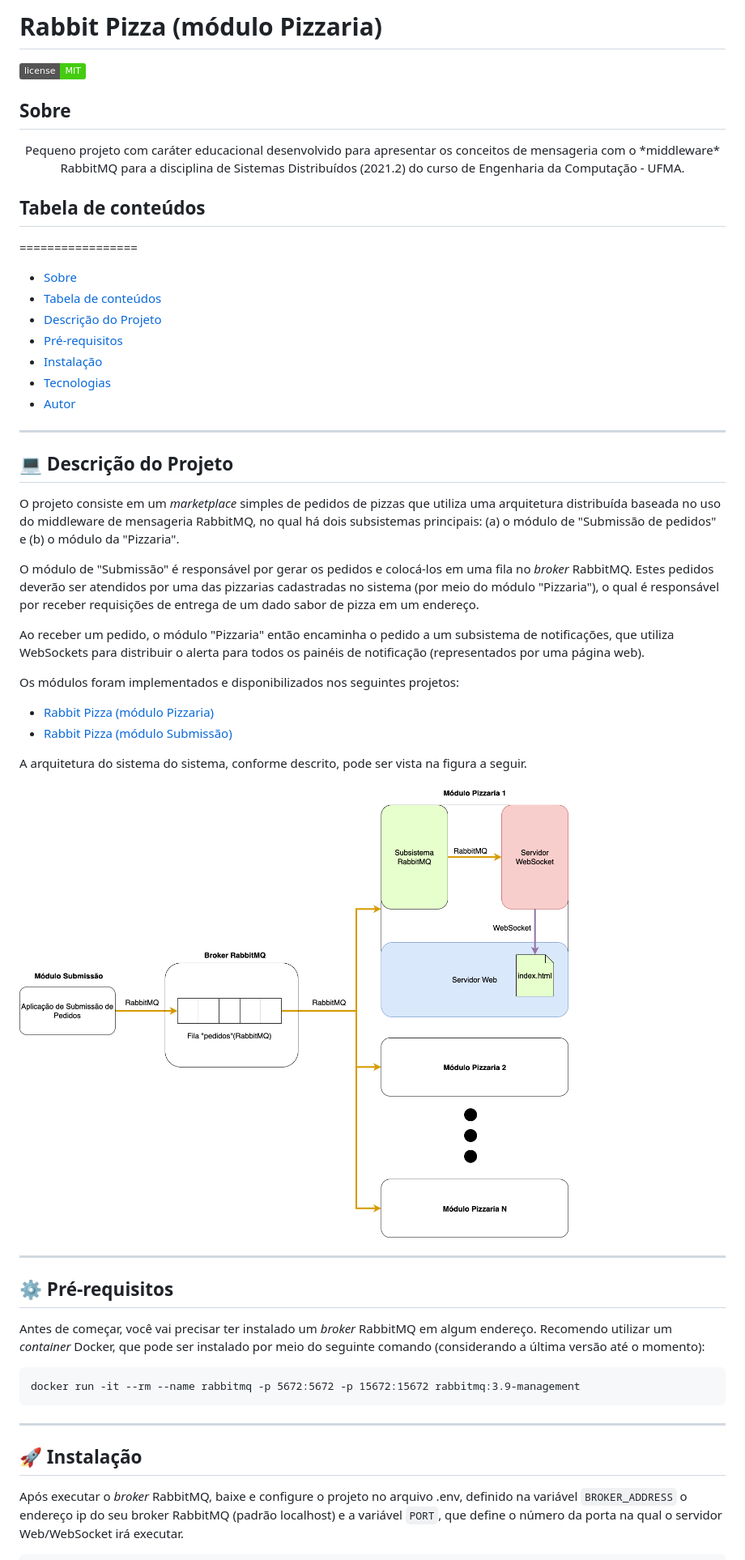
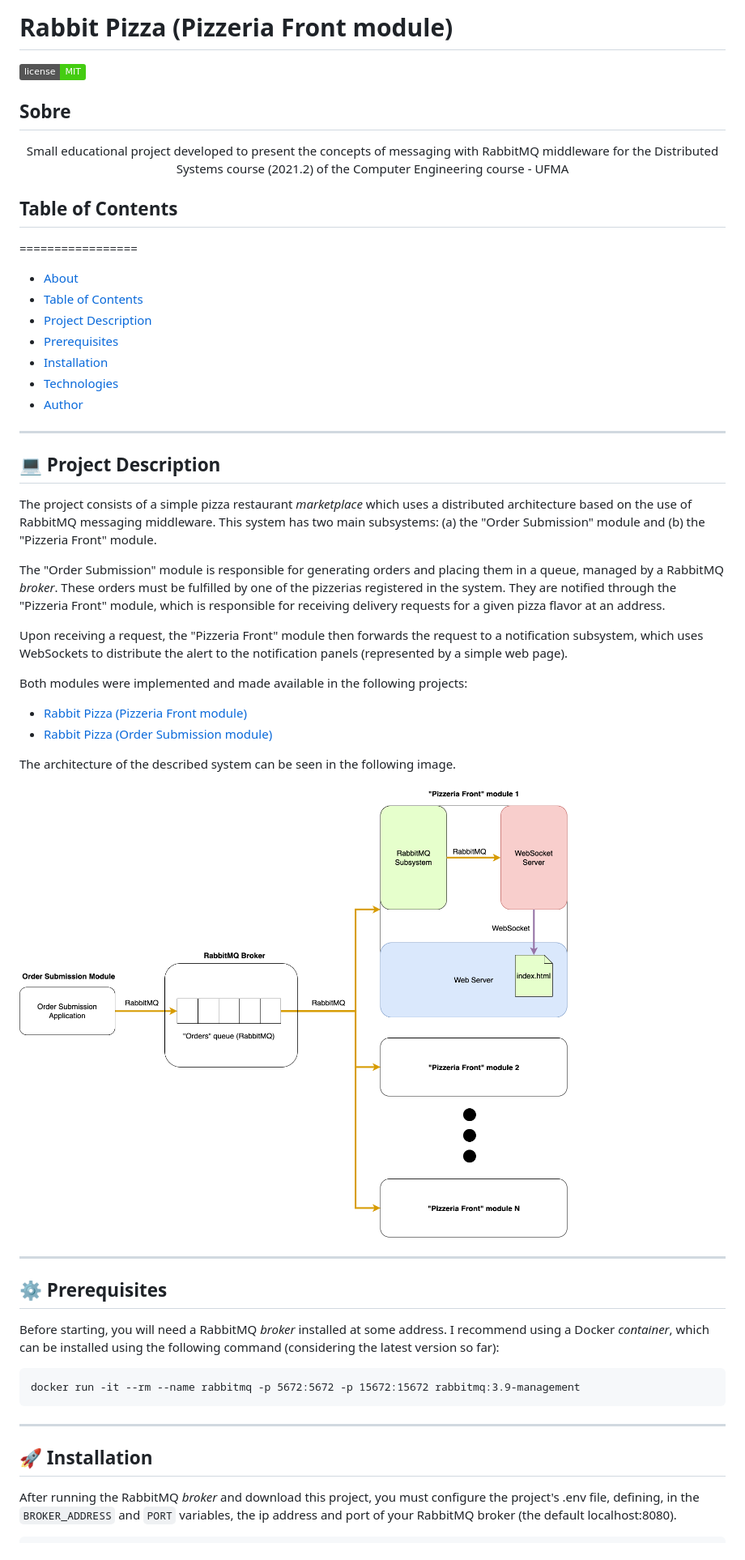
Before and after one commit to rafaelfl/rabbitmq-front-sd-2021-2, a Markdown page: README.md, the part around the change printed below. Shown: that part at 81% size. GitHub-like rendering; pictures changed too: resources/rabbit_pizza.png; badges without logos.

Commit message:
README.md translation

````diff
--- a/README.md
+++ b/README.md
@@ -1,2 +1,2 @@
-# Rabbit Pizza (módulo Pizzaria)
+# Rabbit Pizza (Pizzeria Front module)
 
@@ -4,33 +4,33 @@
 
 ## Sobre
 
-<p align="center">Pequeno projeto com caráter educacional desenvolvido para apresentar os conceitos de mensageria com o *middleware* RabbitMQ para a disciplina de Sistemas Distribuídos (2021.2) do curso de Engenharia da Computação - UFMA. </p>
+<p align="center">Small educational project developed to present the concepts of messaging with RabbitMQ middleware for the Distributed Systems course (2021.2) of the Computer Engineering course - UFMA</p>
 
 
-## Tabela de conteúdos
+## Table of Contents
 =================
 
-   * [Sobre](#sobre)
-   * [Tabela de conteúdos](#tabela-de-conteúdos)
-   * [Descrição do Projeto](#-descrição-do-projeto)
-   * [Pré-requisitos](#prerequisitos)
-   * [Instalação](#-instalação)
-   * [Tecnologias](#-tecnologias)
-   * [Autor](#-autor)
+   * [About](#about)
+   * [Table of Contents](#table-of-contents)
+   * [Project Description](#-project-description)
+   * [Prerequisites](#-prerequisites)
+   * [Installation](#-installation)
+   * [Technologies](#-technologies)
+   * [Author](#-author)
 
 ---
 
-## 💻 Descrição do Projeto
+## 💻 Project Description
 
-O projeto consiste em um *marketplace* simples de pedidos de pizzas que utiliza uma arquitetura distribuída baseada no uso do middleware de mensageria RabbitMQ, no qual há dois subsistemas principais: (a) o módulo de "Submissão de pedidos" e (b) o módulo da "Pizzaria".
+The project consists of a simple pizza restaurant *marketplace* which uses a distributed architecture based on the use of RabbitMQ messaging middleware. This system has two main subsystems: (a) the "Order Submission" module and (b) the "Pizzeria Front" module.
 
-O módulo de "Submissão" é responsável por gerar os pedidos e colocá-los em uma fila no *broker* RabbitMQ. Estes pedidos deverão ser atendidos por uma das pizzarias cadastradas no sistema (por meio do módulo "Pizzaria"), o qual é responsável por receber requisições de entrega de um dado sabor de pizza em um endereço.
+The "Order Submission" module is responsible for generating orders and placing them in a queue, managed by a RabbitMQ *broker*. These orders must be fulfilled by one of the pizzerias registered in the system. They are notified through the "Pizzeria Front" module, which is responsible for receiving delivery requests for a given pizza flavor at an address.
 
-Ao receber um pedido, o módulo "Pizzaria" então encaminha o pedido a um subsistema de notificações, que utiliza WebSockets para distribuir o alerta para todos os painéis de notificação (representados por uma página web).
+Upon receiving a request, the "Pizzeria Front" module then forwards the request to a notification subsystem, which uses WebSockets to distribute the alert to the notification panels (represented by a simple web page).
 
-Os módulos foram implementados e disponibilizados nos seguintes projetos:
-- [Rabbit Pizza (módulo Pizzaria)](https://github.com/rafaelfl/rabbitmq-front-sd-2021-2)
-- [Rabbit Pizza (módulo Submissão)](https://github.com/rafaelfl/rabbitmq-sd-2021-2)
+Both modules were implemented and made available in the following projects:
+- [Rabbit Pizza (Pizzeria Front module)](https://github.com/rafaelfl/rabbitmq-front-sd-2021-2)
+- [Rabbit Pizza (Order Submission module)](https://github.com/rafaelfl/rabbitmq-sd-2021-2)
 
-A arquitetura do sistema do sistema, conforme descrito, pode ser vista na figura a seguir.
+The architecture of the described system can be seen in the following image.
 
@@ -38,10 +38,10 @@ A arquitetura do sistema do sistema, conforme descrito, pode ser vista na figura
 
 ---
 
-<a name="prerequisitos"></a>
-## ⚙️ Pré-requisitos
+<a name="prerequisites"></a>
+## ⚙️ Prerequisites
 
-Antes de começar, você vai precisar ter instalado um *broker* RabbitMQ em algum endereço. Recomendo utilizar um *container* Docker, que pode ser instalado por meio do seguinte comando (considerando a última versão até o momento):
+Before starting, you will need a RabbitMQ *broker* installed at some address. I recommend using a Docker *container*, which can be installed using the following command (considering the latest version so far):
 
 ```
 docker run -it --rm --name rabbitmq -p 5672:5672 -p 15672:15672 rabbitmq:3.9-management
@@ -49,8 +49,8 @@ docker run -it --rm --name rabbitmq -p 5672:5672 -p 15672:15672 rabbitmq:3.9-man
 
 ---
 
-## 🚀 Instalação
+## 🚀 Installation
 
-Após executar o *broker* RabbitMQ, baixe e configure o projeto no arquivo .env, definido na variável `BROKER_ADDRESS` o endereço ip do seu broker RabbitMQ (padrão localhost) e a variável `PORT`, que define o número da porta na qual o servidor Web/WebSocket irá executar.
+After running the RabbitMQ *broker* and download this project, you must configure the project's .env file, defining, in the `BROKER_ADDRESS` and `PORT` variables, the ip address and port of your RabbitMQ broker (the default localhost:8080).
 
 ```bash
````
Also changed, not shown: other parts of README.md (+32 -19 lines), resources/alert-page.png (added), resources/start-page.png (added), 3 other files.
